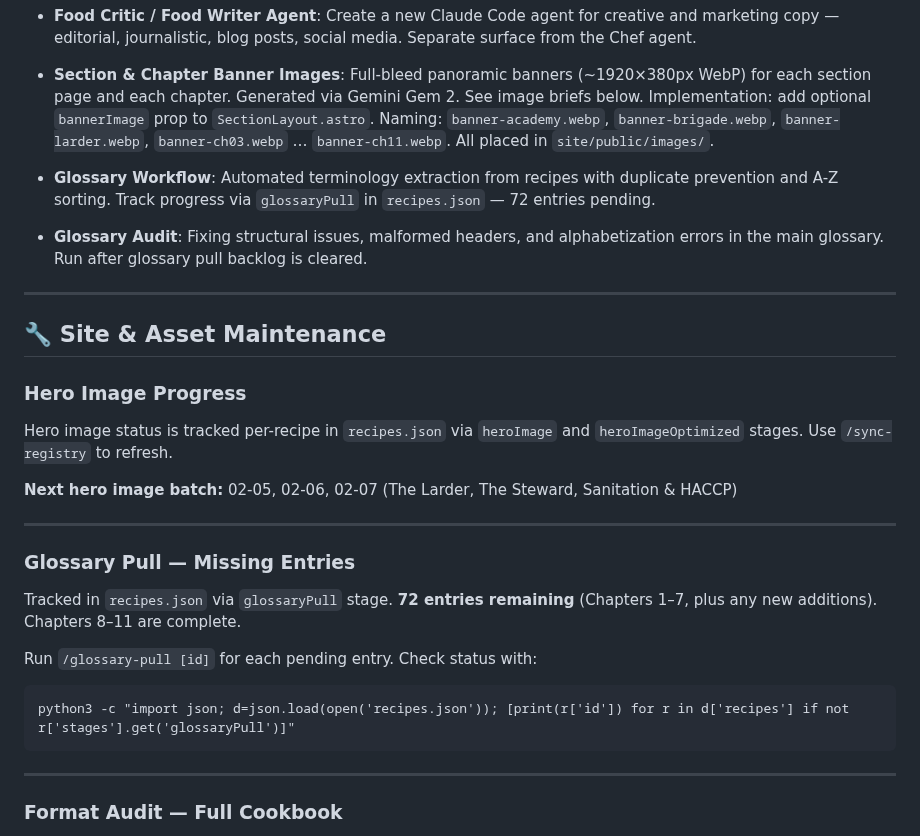
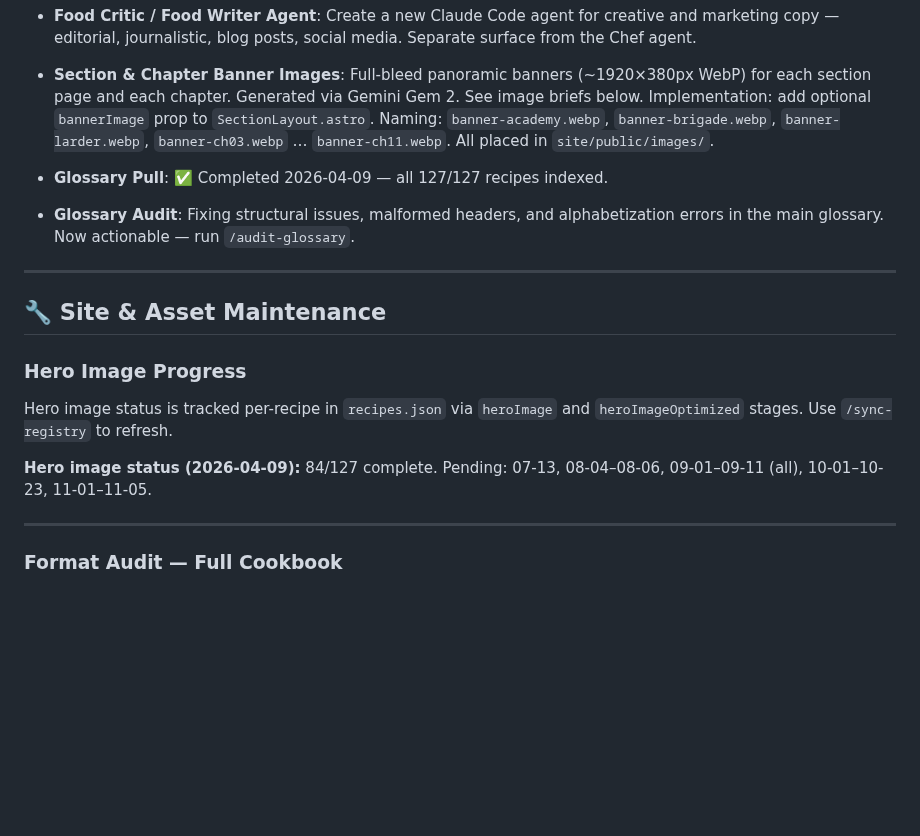
Before and after one commit to kevinward1969/cafe-athena, a Markdown page: PROJECT_STATUS.md, the part around one of its changes. Drawn GitHub-style; blank space fills up the shorter version.

````diff
--- a/PROJECT_STATUS.md
+++ b/PROJECT_STATUS.md
@@ -18,8 +18,8 @@ Last Updated: 2026-04-08
 - **Food Critic / Food Writer Agent**: Create a new Claude Code agent for creative and marketing copy — editorial, journalistic, blog posts, social media. Separate surface from the Chef agent.
 - **Section & Chapter Banner Images**: Full-bleed panoramic banners (~1920×380px WebP) for each section page and each chapter. Generated via Gemini Gem 2. See image briefs below. Implementation: add optional `bannerImage` prop to `SectionLayout.astro`. Naming: `banner-academy.webp`, `banner-brigade.webp`, `banner-larder.webp`, `banner-ch03.webp` … `banner-ch11.webp`. All placed in `site/public/images/`.
 
-- **Glossary Workflow**: Automated terminology extraction from recipes with duplicate prevention and A-Z sorting. Track progress via `glossaryPull` in `recipes.json` — 72 entries pending.
-- **Glossary Audit**: Fixing structural issues, malformed headers, and alphabetization errors in the main glossary. Run after glossary pull backlog is cleared.
+- **Glossary Pull**: ✅ Completed 2026-04-09 — all 127/127 recipes indexed.
+- **Glossary Audit**: Fixing structural issues, malformed headers, and alphabetization errors in the main glossary. Now actionable — run `/audit-glossary`.
 
 ---
 
@@ -29,19 +29,7 @@ Last Updated: 2026-04-08
 
 Hero image status is tracked per-recipe in `recipes.json` via `heroImage` and `heroImageOptimized` stages. Use `/sync-registry` to refresh.
 
-**Next hero image batch:** 02-05, 02-06, 02-07 (The Larder, The Steward, Sanitation & HACCP)
-
----
-
-### Glossary Pull — Missing Entries
-
-Tracked in `recipes.json` via `glossaryPull` stage. **72 entries remaining** (Chapters 1–7, plus any new additions). Chapters 8–11 are complete.
-
-Run `/glossary-pull [id]` for each pending entry. Check status with:
-
-```
-python3 -c "import json; d=json.load(open('recipes.json')); [print(r['id']) for r in d['recipes'] if not r['stages'].get('glossaryPull')]"
-```
+**Hero image status (2026-04-09):** 84/127 complete. Pending: 07-13, 08-04–08-06, 09-01–09-11 (all), 10-01–10-23, 11-01–11-05.
 
 ---
 
````
Also changed, not shown: other parts of PROJECT_STATUS.md (+51 -120 lines).
